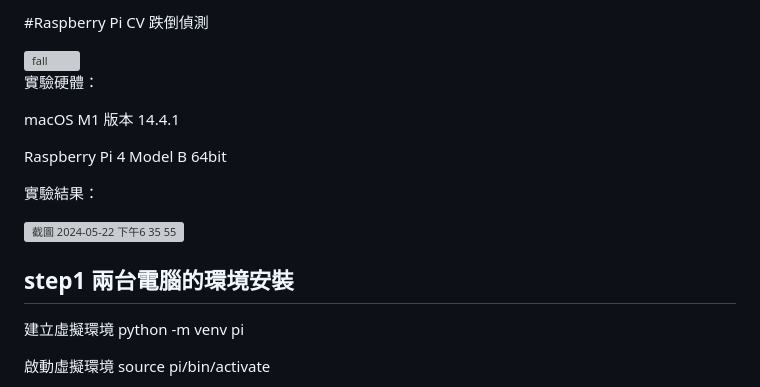
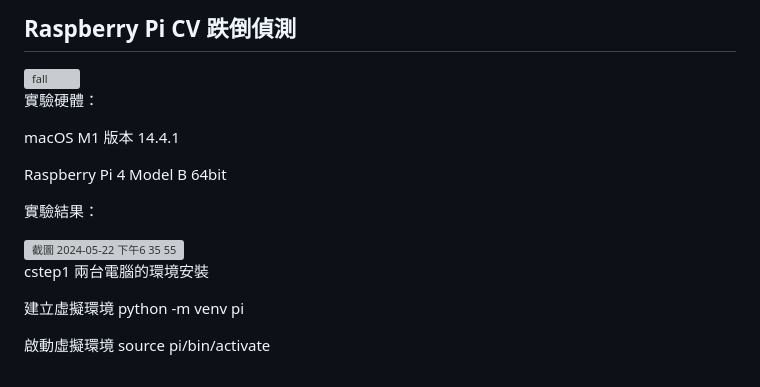
Before and after one commit to jhihyawang/AIOT_Raspberry-Pi-fall-detection, a Markdown page: README.md, the part around the change. Rendered like a GitHub page; grey boxes are pictures that could not be loaded.

```diff
--- a/README.md
+++ b/README.md
@@ -1,4 +1,4 @@
-#Raspberry Pi  CV 跌倒偵測
+## Raspberry Pi  CV 跌倒偵測
 
 <img width="1000" alt="fall" src="https://github.com/jhihyawang/fallin_detect/assets/157604262/9c2551b3-9959-4aed-ae66-894ec0b3ab09">
 
@@ -13,7 +13,7 @@ Raspberry Pi 4 Model B 64bit
 <img width="1280" alt="截圖 2024-05-22 下午6 35 55" src="https://github.com/jhihyawang/fallin_detect/assets/157604262/23763c0a-3d94-4963-9324-b9f2288cf1e8">
 
 
-## step1 兩台電腦的環境安裝
+cstep1 兩台電腦的環境安裝
 
 建立虛擬環境 python -m venv pi
 
```
